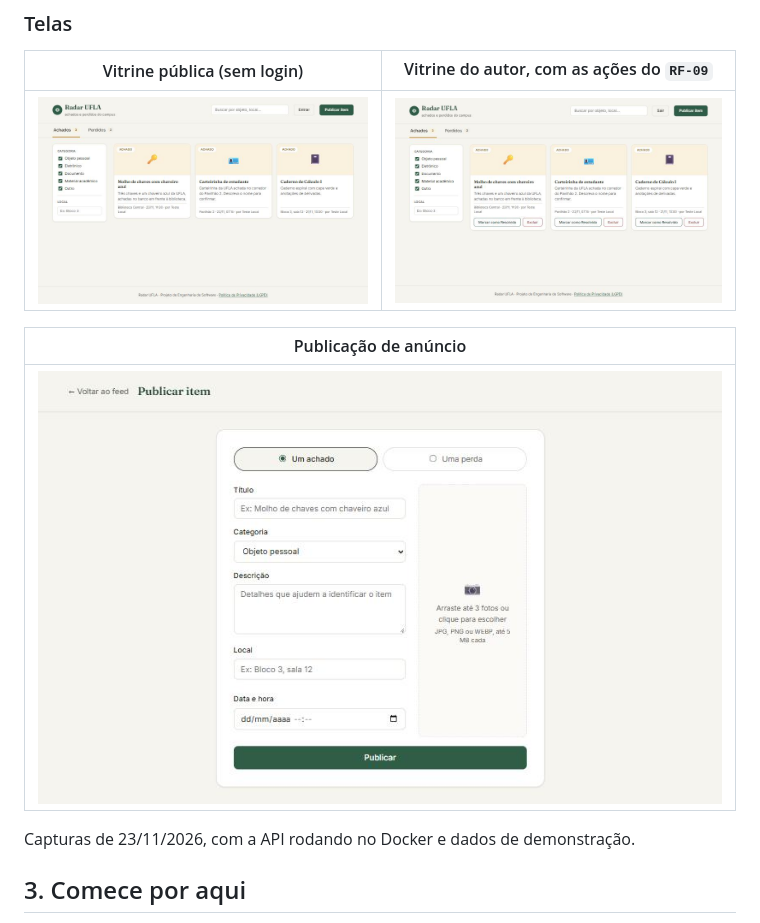
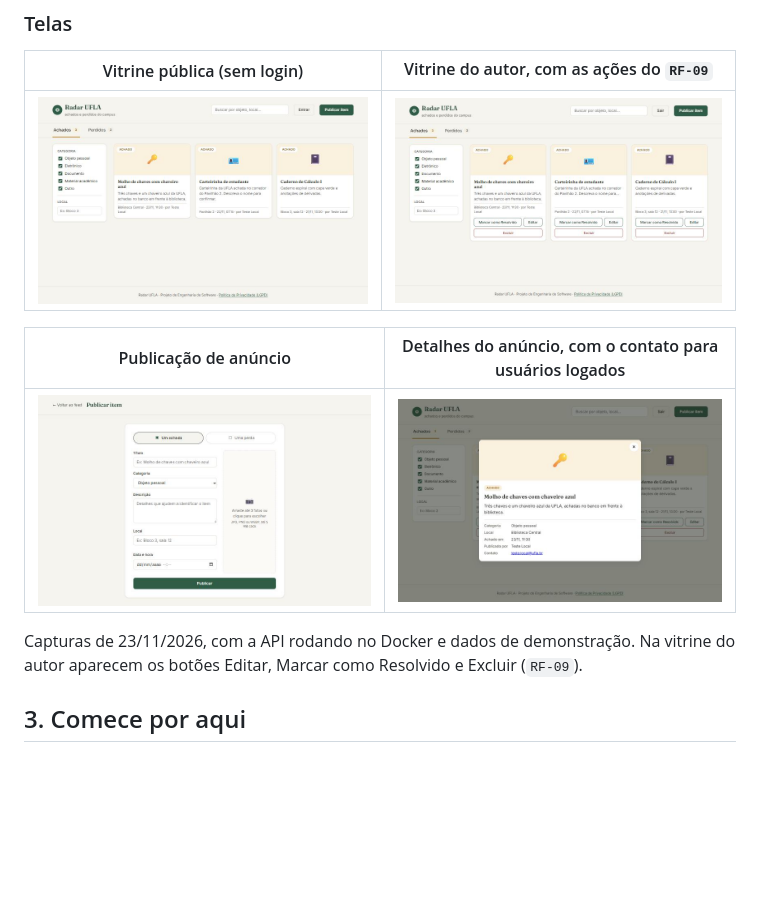
Before and after one commit to Matheus-Castro-Paula/Radar-UFLA, a Markdown page: README.md, the part around the change. Rendered like a GitHub page; pictures changed too: docs/imagens/detalhes-anuncio.jpg (added), docs/imagens/vitrine-autor.jpg; blank space fills up the shorter version.

Commit message:
docs(readme): capturas com o botão Editar e o modal de detalhes

```diff
--- a/README.md
+++ b/README.md
@@ -47,11 +47,11 @@
 | --- | --- |
 | ![Vitrine pública com as abas Achados e Perdidos](docs/imagens/vitrine-publica.jpg) | ![Vitrine com os botões Marcar como Resolvido e Excluir](docs/imagens/vitrine-autor.jpg) |
 
-| Publicação de anúncio |
-| --- |
-| ![Formulário de publicação com upload de até 3 fotos](docs/imagens/publicar.jpg) |
+| Publicação de anúncio | Detalhes do anúncio, com o contato para usuários logados |
+| --- | --- |
+| ![Formulário de publicação com upload de até 3 fotos](docs/imagens/publicar.jpg) | ![Modal de detalhes com descrição completa e e-mail do autor](docs/imagens/detalhes-anuncio.jpg) |
 
-Capturas de 23/11/2026, com a API rodando no Docker e dados de demonstração.
+Capturas de 23/11/2026, com a API rodando no Docker e dados de demonstração. Na vitrine do autor aparecem os botões Editar, Marcar como Resolvido e Excluir (`RF-09`).
 
 ## 3. Comece por aqui
 
```
